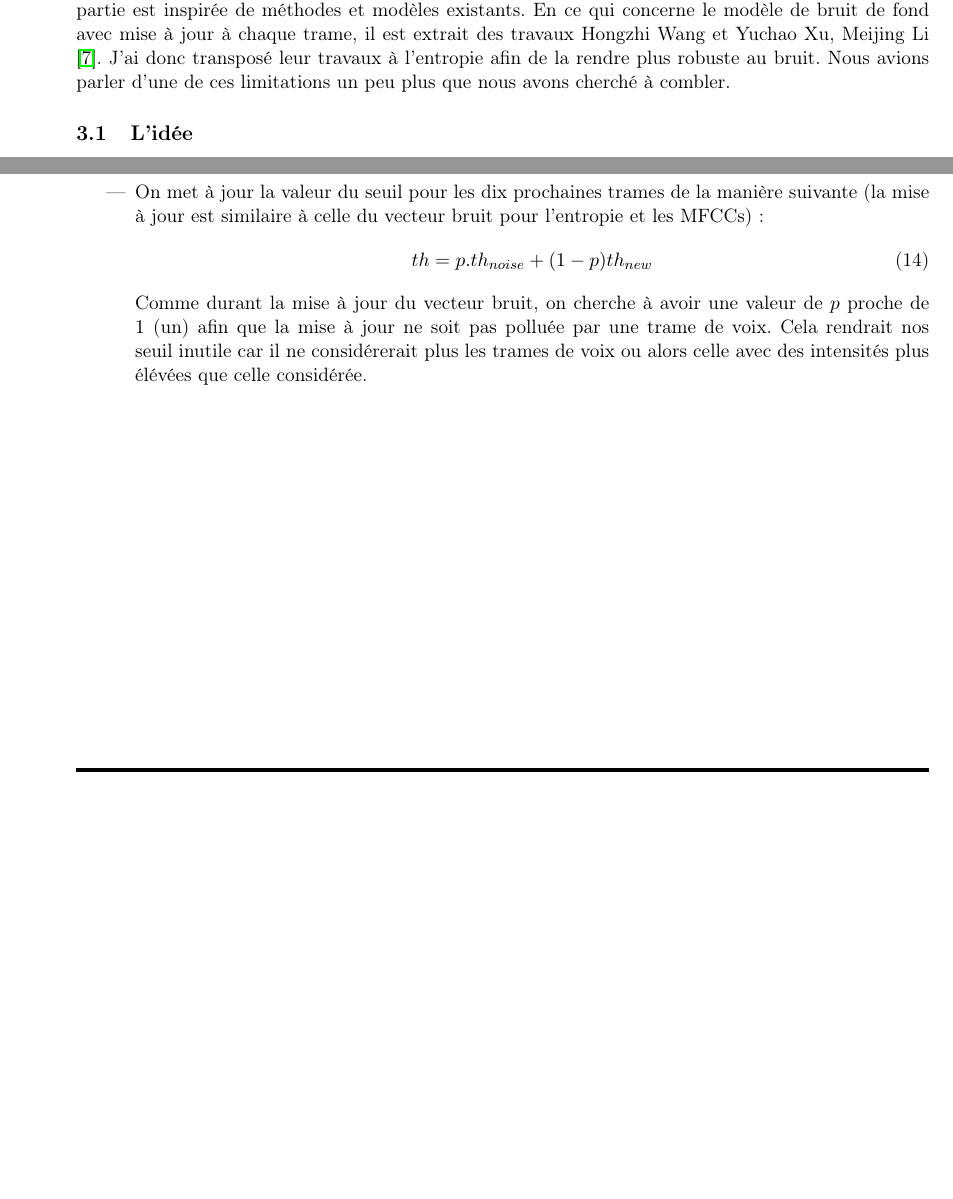
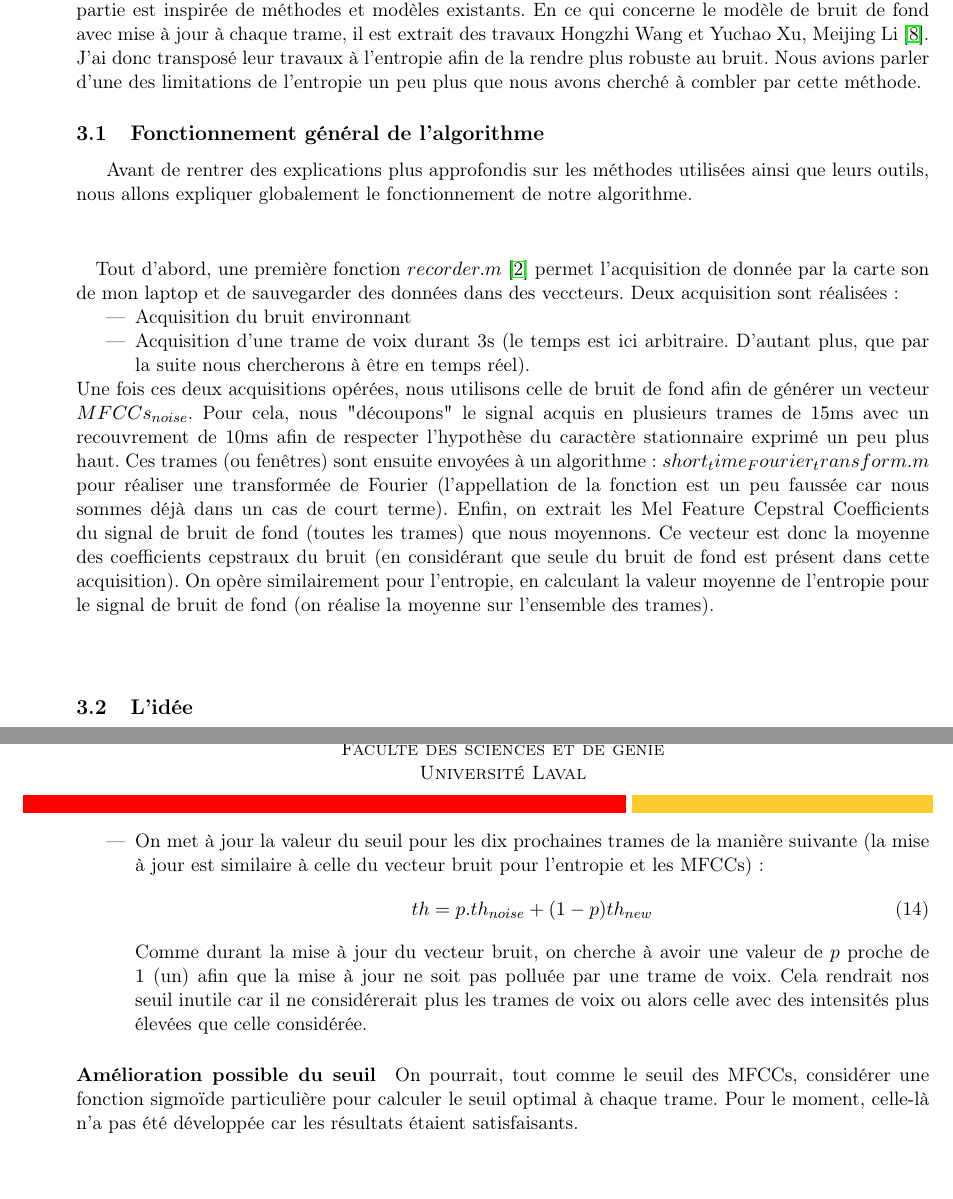
Before and after one commit to quenmasc/Speech_Recognition, a LaTeX document (Vocal_Activity_Detection_Algorithm/VAD_explanation/compte_rendu.tex): two parts of pages 8 and 9 of 10 before the commit and two parts of pages 8 and 10 of 11 after it, joined at a grey line, cut so that both start at the same text, the shorter picture padded with empty space. The pictures show the PDF file Vocal_Activity_Detection_Algorithm/VAD_explanation/compte_rendu.pdf that the author committed with the source; the source files are stored in an older character set and shown here as Unicode.

Commit message:
update of report

```diff
--- a/Vocal_Activity_Detection_Algorithm/VAD_explanation/compte_rendu.tex
+++ b/Vocal_Activity_Detection_Algorithm/VAD_explanation/compte_rendu.tex
@@ -129,7 +129,16 @@ Les explications qui suivent sont issues et pour la plupart recopier du site $pr
 Pour déterminer les MFCCs, ll faut commencer, comme tout au long de notre étude, par sectionner le signal en courte trame se recouvrant les unes aux autres (overlapping). Pour chaque trame, on calcule l'estimation du périodogramme du spectre de puissance (en d'autres termes, on regarde la distribution de notre périodogramme). Ensuite, on applique un banc de filtres Mel aux spectres de puissances, somme de l'énergie dans chaque filtre. On prend le logarithme de toutes les énergies du banc de filtre. Puis la transformée en cosinus inverse (DCT). On ne garde que les 12 premiers coefficients en omettant le premier.
 \newpage
 \section{Travaux réalisés}
-Cette partie va aborder du travail réalisé sur l'algorithme de détection vocale (VAD). Une grande partie est inspirée de méthodes et modèles existants. En ce qui concerne le modèle de bruit de fond avec mise à jour à chaque trame, il est extrait des travaux Hongzhi Wang et Yuchao Xu, Meijing Li \cite{background}. J'ai donc transposé leur travaux à l'entropie afin de la rendre plus robuste au bruit. Nous avions parler d'une de ces limitations un peu plus que nous avons cherché à combler.
+Cette partie va aborder du travail réalisé sur l'algorithme de détection vocale (VAD). Une grande partie est inspirée de méthodes et modèles existants. En ce qui concerne le modèle de bruit de fond avec mise à jour à chaque trame, il est extrait des travaux Hongzhi Wang et Yuchao Xu, Meijing Li \cite{background}. J'ai donc transposé leur travaux à l'entropie afin de la rendre plus robuste au bruit. Nous avions parler d'une des limitations de l'entropie un peu plus que nous avons cherché à combler par cette méthode.
+\subsection{Fonctionnement général de l'algorithme}
+Avant de rentrer des explications plus approfondis sur les méthodes utilisées ainsi que leurs outils, nous allons expliquer globalement le fonctionnement de notre algorithme. \\
+\paragraph{} Tout d'abord, une première fonction $recorder.m$ \cite{matlab} permet l'acquisition de donnée par la carte son de mon laptop et de sauvegarder des données dans des veccteurs. Deux acquisition sont réalisées :
+\begin{itemize}
+	\item Acquisition du bruit environnant
+	\item Acquisition d'une trame de voix durant 3s (le temps est ici arbitraire. D'autant plus, que par la suite nous chercherons à être en temps réel).
+\end{itemize}
+Une fois ces deux acquisitions opérées, nous utilisons celle de bruit de fond afin de générer un vecteur $MFCCs_{noise}$. Pour cela, nous "découpons" le signal acquis en plusieurs trames de $15 \milli \second$ avec un recouvrement de $10 \milli \second$ afin de respecter l'hypothèse du caractère stationnaire exprimé un peu plus haut. Ces trames (ou fenêtres) sont ensuite envoyées à un algorithme : $ short_time_Fourier_transform.m$ pour réaliser une transformée de Fourier (l'appellation de la fonction est un peu faussée car nous sommes déjà dans un cas de court terme). Enfin, on extrait les Mel Feature Cepstral Coefficients du signal de bruit de fond (toutes les trames) que nous moyennons. Ce vecteur est donc la moyenne des coefficients cepstraux du bruit (en considérant que seule du bruit de fond est présent dans cette acquisition). On opère similairement pour l'entropie, en calculant la valeur moyenne de l'entropie pour le signal de bruit de fond (on réalise la moyenne sur l'ensemble des trames).
+\paragraph{}
 \subsection{L'idée} L'article de Hongzhi Wang et Yuchao Xu, Meijing Li propose d'extraire les Mel Features Cepstral Coefficients (MFCCs) d'un signal vocal pour chaque trame en considérant les dix (10) premières trames comme des trames de bruit d'arrière plan. En réalisant la moyenne de ces vecteurs, on obtient un vecteur de $MFCC_{bruité}$. Ce vecteur va permettre de réaliser la Corrélation des MFCC de chaque nouvelle trame avec lui même (dans l'article, ils utilisent aussi la distance euclidienne, qui se révèle être moins performante).Le vecteur de $MFCC_{bruité}$ est mis à jour à chaque trame :
 \begin{equation}
 	\underline{cno}=\underline{c}.p+(1-p).\underline{c}
@@ -148,7 +157,7 @@ La fonction de seuillage concernant l'entropie spectrale est quant à elle très
 \begin{equation}
 	th_{noise}=\frac{1}{N}\sum_{k=1}^N x_k + 3 .\sqrt{\frac{1}{N-1}\sum_{i=1}^N|x_i -\mu|}
 \end{equation}
-où $\mu$ représente la moyenne du signal considéré.\\
+où $\mu$ représente la moyenne du signal considéré. En effet, on considère que sur les 20 premières trames ne représentent que bruit. En y ajoutant trois fois l'écart-type, on s'assure d'être au-dessus du bruit de fond dans sa majeur partie.\\
 Pour avoir un seuil pertinent et précis, on réalise une mise à jour ce seuil. La mise à jour est effective dès que l'on a 10 trames à traiter. En effet, nous n'avons pas de pertinence à utiliser la moyenne et l'écart type sur une trame. Dix trames nous semblaient convenable pour pouvoir exploiter ces deux indices pour une mise à jour correcte de notre seuil. Les étapes de la mise à jour sont les suivantes :\\
 \begin{itemize}
 	\item On collecte dix nouvelles trames
@@ -162,6 +171,8 @@ Pour avoir un seuil pertinent et précis, on réalise une mise à jour ce seuil.
 	\end{equation}
 	Comme durant la mise à jour du vecteur bruit, on cherche à avoir une valeur de $p$ proche de $1$ (un) afin que la mise à jour ne soit pas polluée par une trame de voix. Cela rendrait nos seuil inutile car il ne considérerait plus les trames de voix ou alors celle avec des intensités plus élevées que celle considérée.
 \end{itemize}
+\paragraph{Amélioration possible du seuil} On pourrait, tout comme le seuil des MFCCs, considérer une fonction sigmoïde particulière pour calculer le seuil optimal à chaque trame. Pour le moment, celle-là n'a pas été développée car les résultats étaient satisfaisants.
+
 
 \newpage
 \bibliographystyle{plain}
```
Also changed, not shown: Vocal_Activity_Detection_Algorithm/VAD_explanation/biblio.bib (+5 -0 lines), Vocal_Activity_Detection_Algorithm/VAD_explanation/compte_rendu.bbl, Vocal_Activity_Detection_Algorithm/VAD_explanation/compte_rendu.pdf, 6 other files.
